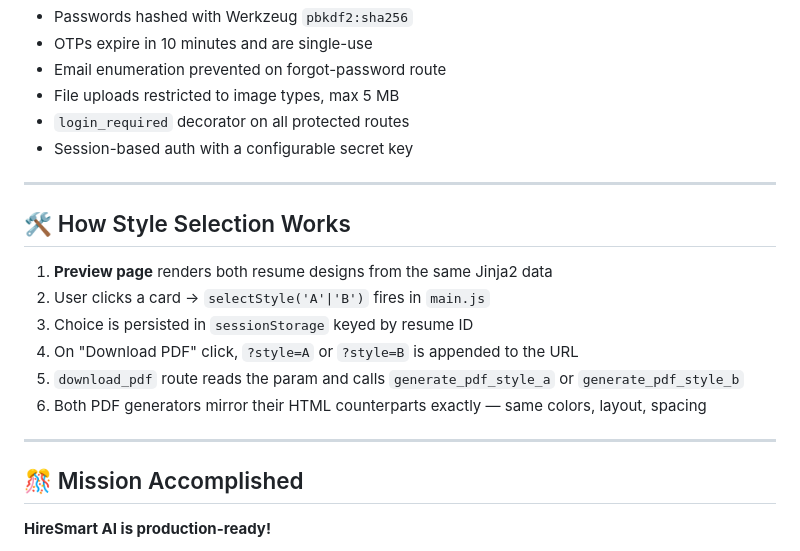
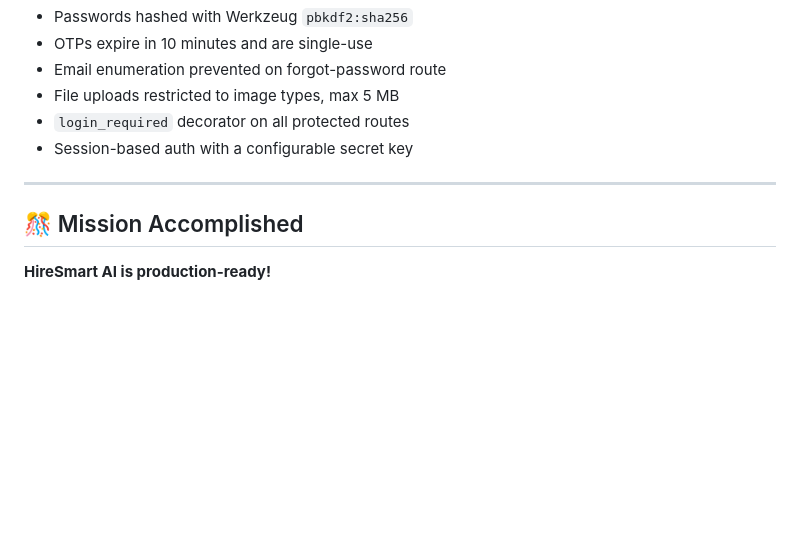
Before and after one commit to Rushikesh31apk/HireSmart-AI, a Markdown page: README.md, the part around the change. Rendered like a GitHub page; blank space fills up the shorter version.

Commit message:
Remove style selection explanation from README
Removed section on how style selection works from README.

```diff
--- a/README.md
+++ b/README.md
@@ -251,17 +251,6 @@ hiresmart-ai/
 
 ---
 
-## 🛠️ How Style Selection Works
-
-1. **Preview page** renders both resume designs from the same Jinja2 data
-2. User clicks a card → `selectStyle('A'|'B')` fires in `main.js`
-3. Choice is persisted in `sessionStorage` keyed by resume ID
-4. On "Download PDF" click, `?style=A` or `?style=B` is appended to the URL
-5. `download_pdf` route reads the param and calls `generate_pdf_style_a` or `generate_pdf_style_b`
-6. Both PDF generators mirror their HTML counterparts exactly — same colors, layout, spacing
-
----
-
 ## 🎊 Mission Accomplished
 
 **HireSmart AI is production-ready!**
```
